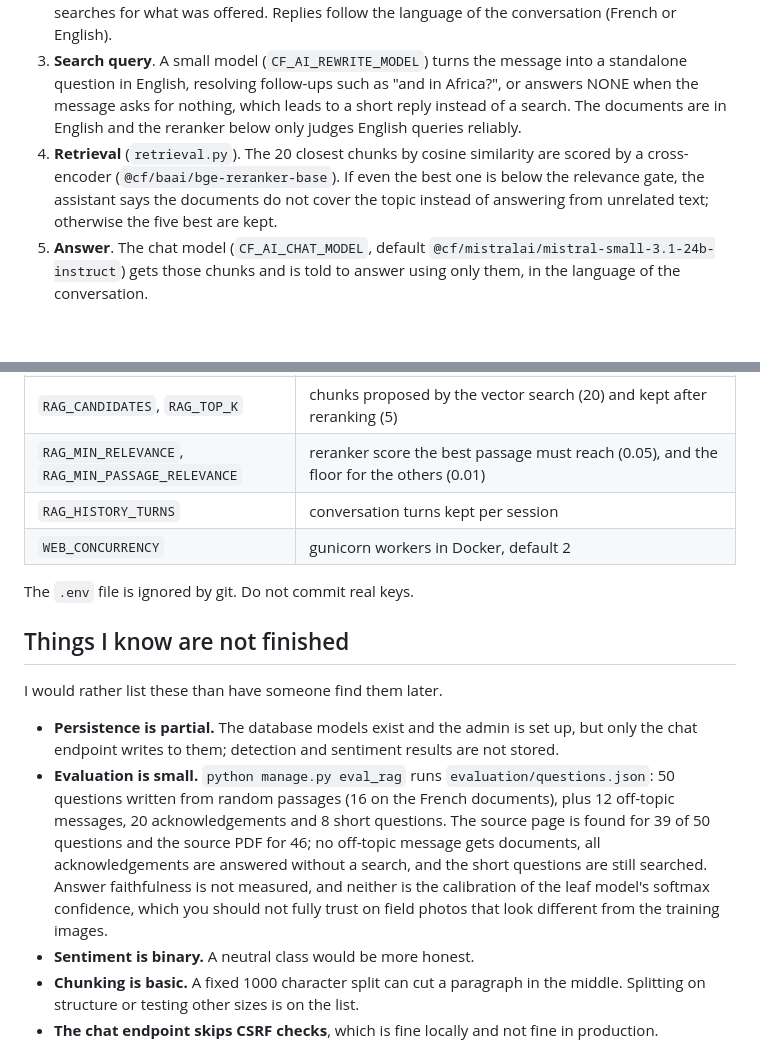
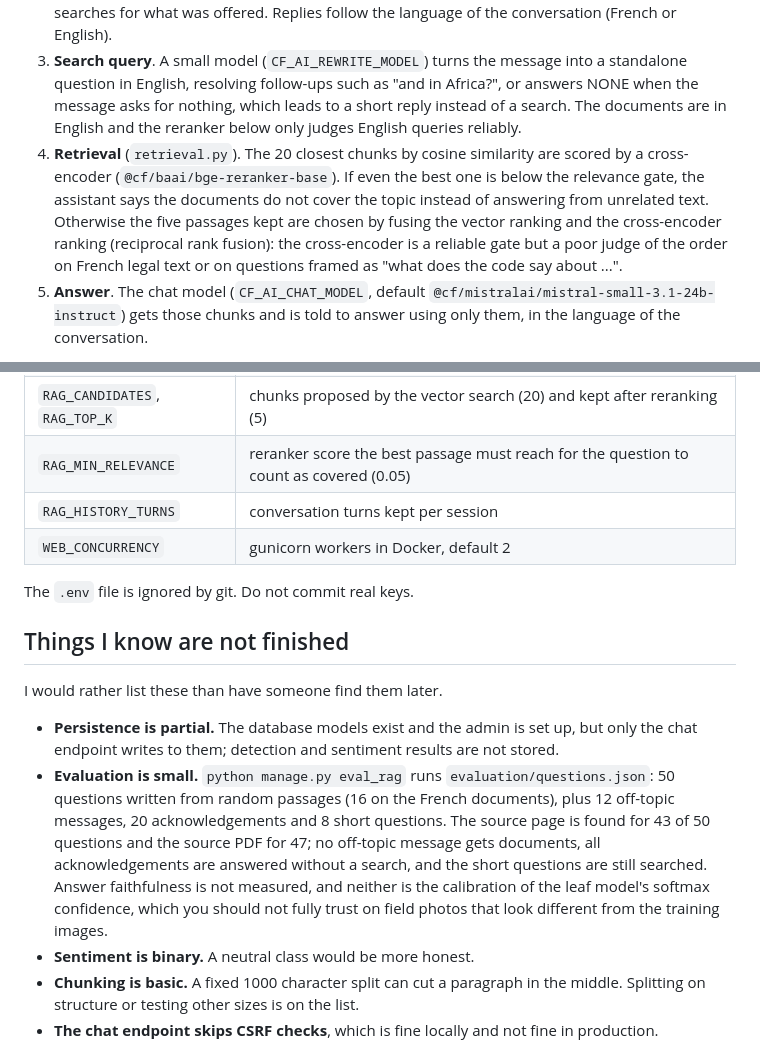
Before and after one commit to hakimLyon/E-VIE-chatbot, a Markdown page: README.md, 2 parts joined by grey strips. Drawn GitHub-style; blank space fills up the shorter version.

Commit message:
Update README for rank fusion and evaluation figures

```diff
--- a/README.md
+++ b/README.md
@@ -54,7 +54,7 @@ This is the part I spent most time on. The assistant does not answer from the la
 1. **Ingestion** (`core/services/rag/ingestion.py`). PDFs in `docs/` are read with PyMuPDF and cut into chunks of 1000 characters with an overlap of 100. When a PDF has a `<name>.ocr.txt` next to it, that text is used instead: `Environment_and_human_complete.pdf` embeds fonts without a Unicode map, so its text layer extracts as gibberish, and its text comes from `ocrmypdf --force-ocr -l eng --sidecar`. Pages of credits, contents, acknowledgements, author lists and references are skipped (headings in English or French; a reference list also takes the reference-heavy pages next to it), and chunks that are mostly noise (page numbers, figure tables, unreadable text) are dropped. Each chunk is embedded with `@cf/baai/bge-m3` on Workers AI and stored in Chroma under `$DATA_DIR/chroma_<fingerprint>`, where the fingerprint covers the documents, the embedding model and the ingestion version. Changing any of them builds a new index on the next start, with four embedding requests in flight (about 35 s for 2,300 chunks); `python manage.py ingest_docs --force` rebuilds the current one.
 2. **Routing** (`rag_chat.py`). Greetings, thanks and acknowledgements ("oh i see", "c'est noté") get a short reply without any search: a message is an acknowledgement when it has no question mark and only interjections and politeness words. Messages with no real word ("ko", "?") get a fixed request for clarification. A "yes" to an offer the assistant just made ("Voulez-vous des exemples ?") searches for what was offered. Replies follow the language of the conversation (French or English).
 3. **Search query**. A small model (`CF_AI_REWRITE_MODEL`) turns the message into a standalone question in English, resolving follow-ups such as "and in Africa?", or answers NONE when the message asks for nothing, which leads to a short reply instead of a search. The documents are in English and the reranker below only judges English queries reliably.
-4. **Retrieval** (`retrieval.py`). The 20 closest chunks by cosine similarity are scored by a cross-encoder (`@cf/baai/bge-reranker-base`). If even the best one is below the relevance gate, the assistant says the documents do not cover the topic instead of answering from unrelated text; otherwise the five best are kept.
+4. **Retrieval** (`retrieval.py`). The 20 closest chunks by cosine similarity are scored by a cross-encoder (`@cf/baai/bge-reranker-base`). If even the best one is below the relevance gate, the assistant says the documents do not cover the topic instead of answering from unrelated text. Otherwise the five passages kept are chosen by fusing the vector ranking and the cross-encoder ranking (reciprocal rank fusion): the cross-encoder is a reliable gate but a poor judge of the order on French legal text or on questions framed as "what does the code say about ...".
 5. **Answer**. The chat model (`CF_AI_CHAT_MODEL`, default `@cf/mistralai/mistral-small-3.1-24b-instruct`) gets those chunks and is told to answer using only them, in the language of the conversation.
 
 The knowledge base is 13 PDFs listed in `docs/catalog.json` (title, publisher, year, language and a short description, shown in the documents panel of the chat page): Senegal's environment code (2023) and nationally determined contribution (2020), the Great Green Wall status report (UNCCD, 2020), a guide to municipal solid waste in Africa, the IPCC AR6 WGI Summary for Policymakers, the Kunming-Montreal biodiversity framework, FAO's State of the World's Forests 2024 and a UN report on education for sustainable development, all in French; plus five English documents on environmental protection, human well-being, humanitarian requirements and the right to a clean environment. About 650 pages are indexed. Each answer lists up to three pages it was written from, linking to `/documents/<file>#page=<n>`, which opens the PDF at that page.
@@ -153,7 +153,7 @@ curl -X POST -H "Content-Type: application/json" -d '{"message":"What is the rig
 | `CF_AI_RERANK_MODEL` | cross-encoder that scores passages, default `@cf/baai/bge-reranker-base` |
 | `CF_AI_EMBED_MODEL` | embedding model, default `@cf/baai/bge-m3` (changing it requires `ingest_docs --force`) |
 | `RAG_CANDIDATES`, `RAG_TOP_K` | chunks proposed by the vector search (20) and kept after reranking (5) |
-| `RAG_MIN_RELEVANCE`, `RAG_MIN_PASSAGE_RELEVANCE` | reranker score the best passage must reach (0.05), and the floor for the others (0.01) |
+| `RAG_MIN_RELEVANCE` | reranker score the best passage must reach for the question to count as covered (0.05) |
 | `RAG_HISTORY_TURNS` | conversation turns kept per session |
 | `WEB_CONCURRENCY` | gunicorn workers in Docker, default 2 |
 
@@ -164,7 +164,7 @@ The `.env` file is ignored by git. Do not commit real keys.
 I would rather list these than have someone find them later.
 
 - **Persistence is partial.** The database models exist and the admin is set up, but only the chat endpoint writes to them; detection and sentiment results are not stored.
-- **Evaluation is small.** `python manage.py eval_rag` runs `evaluation/questions.json`: 50 questions written from random passages (16 on the French documents), plus 12 off-topic messages, 20 acknowledgements and 8 short questions. The source page is found for 39 of 50 questions and the source PDF for 46; no off-topic message gets documents, all acknowledgements are answered without a search, and the short questions are still searched. Answer faithfulness is not measured, and neither is the calibration of the leaf model's softmax confidence, which you should not fully trust on field photos that look different from the training images.
+- **Evaluation is small.** `python manage.py eval_rag` runs `evaluation/questions.json`: 50 questions written from random passages (16 on the French documents), plus 12 off-topic messages, 20 acknowledgements and 8 short questions. The source page is found for 43 of 50 questions and the source PDF for 47; no off-topic message gets documents, all acknowledgements are answered without a search, and the short questions are still searched. Answer faithfulness is not measured, and neither is the calibration of the leaf model's softmax confidence, which you should not fully trust on field photos that look different from the training images.
 - **Sentiment is binary.** A neutral class would be more honest.
 - **Chunking is basic.** A fixed 1000 character split can cut a paragraph in the middle. Splitting on structure or testing other sizes is on the list.
 - **The chat endpoint skips CSRF checks**, which is fine locally and not fine in production.
```
